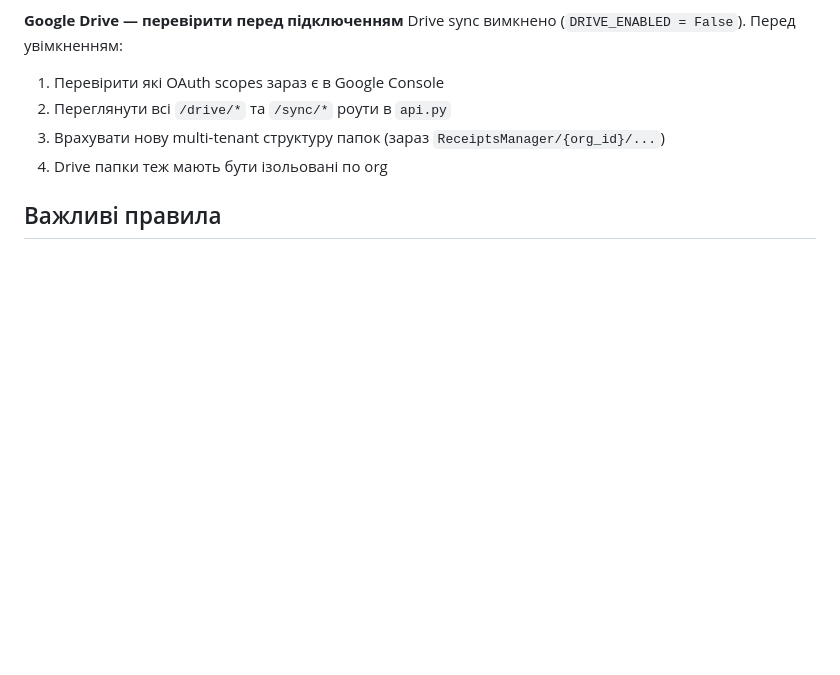
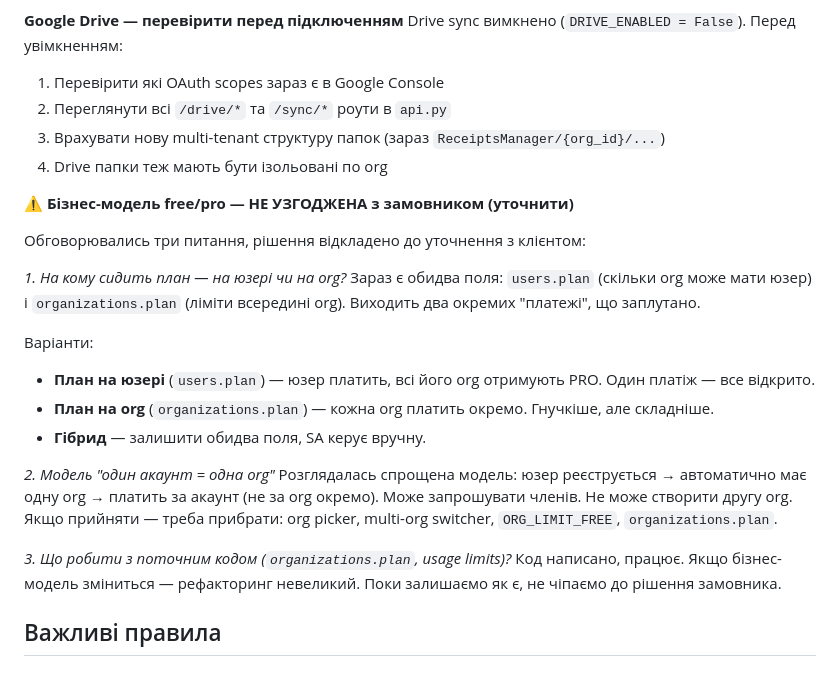
Before and after one commit to obetsa/reimbursement-app, a Markdown page: CLAUDE.md, the part around the change. Drawn GitHub-style; blank space fills up the shorter version.

Commit message:
CLAUDE.md: зафіксувати відкрите питання про бізнес-модель free/pro
Co-Authored-By: Claude Sonnet 4.6 <noreply@anthropic.com>

```diff
--- a/CLAUDE.md
+++ b/CLAUDE.md
@@ -291,6 +291,25 @@ Drive sync вимкнено (`DRIVE_ENABLED = False`). Перед увімкне
 3. Врахувати нову multi-tenant структуру папок (зараз `ReceiptsManager/{org_id}/...`)
 4. Drive папки теж мають бути ізольовані по org
 
+**⚠️ Бізнес-модель free/pro — НЕ УЗГОДЖЕНА з замовником (уточнити)**
+
+Обговорювались три питання, рішення відкладено до уточнення з клієнтом:
+
+_1. На кому сидить план — на юзері чи на org?_
+Зараз є обидва поля: `users.plan` (скільки org може мати юзер) і `organizations.plan` (ліміти всередині org). Виходить два окремих "платежі", що заплутано.
+
+Варіанти:
+- **План на юзері** (`users.plan`) — юзер платить, всі його org отримують PRO. Один платіж — все відкрито.
+- **План на org** (`organizations.plan`) — кожна org платить окремо. Гнучкіше, але складніше.
+- **Гібрид** — залишити обидва поля, SA керує вручну.
+
+_2. Модель "один акаунт = одна org"_
+Розглядалась спрощена модель: юзер реєструється → автоматично має одну org → платить за акаунт (не за org окремо). Може запрошувати членів. Не може створити другу org.
+Якщо прийняти — треба прибрати: org picker, multi-org switcher, `ORG_LIMIT_FREE`, `organizations.plan`.
+
+_3. Що робити з поточним кодом (`organizations.plan`, usage limits)?_
+Код написано, працює. Якщо бізнес-модель зміниться — рефакторинг невеликий. Поки залишаємо як є, не чіпаємо до рішення замовника.
+
 ## Важливі правила
 
 ### 1. Ніколи не видаляти код
```
